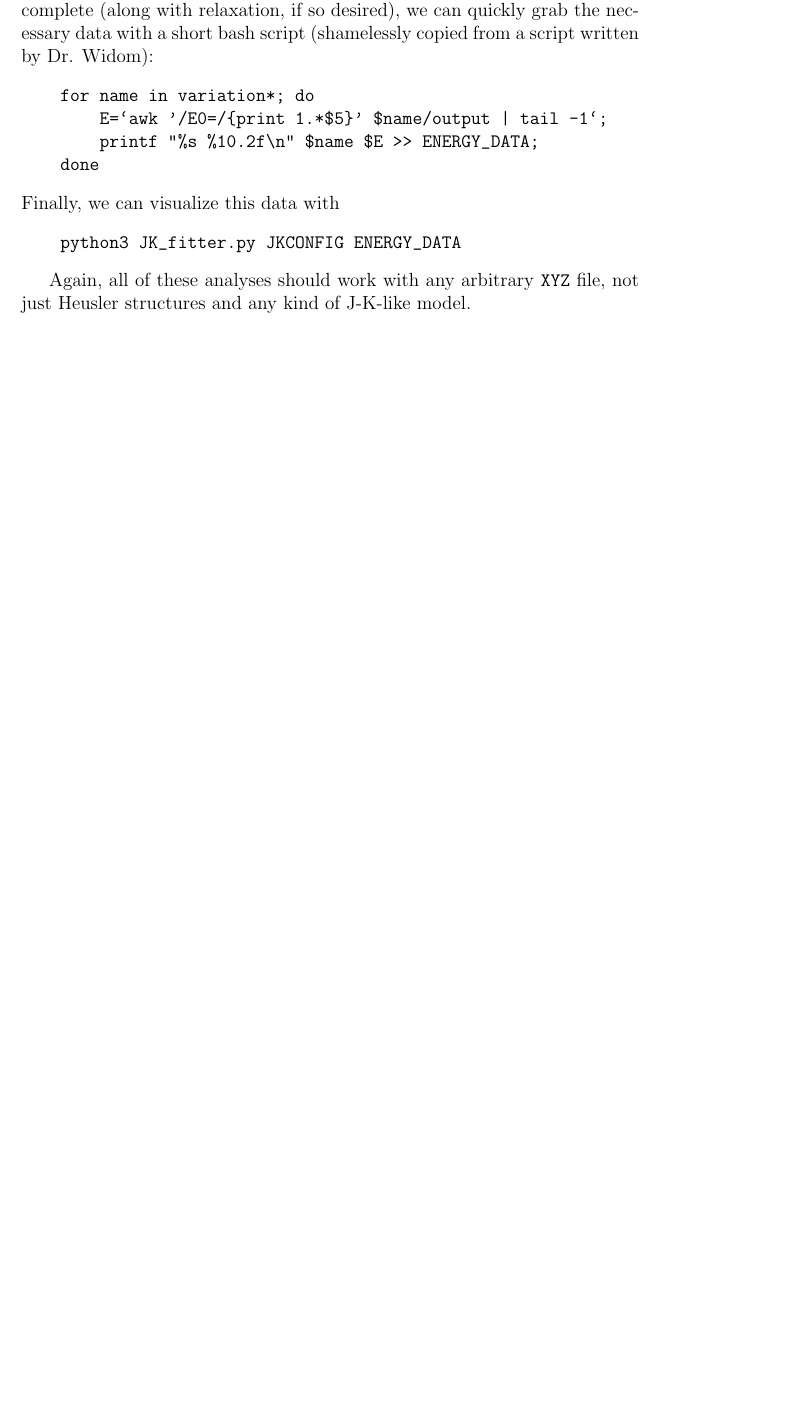
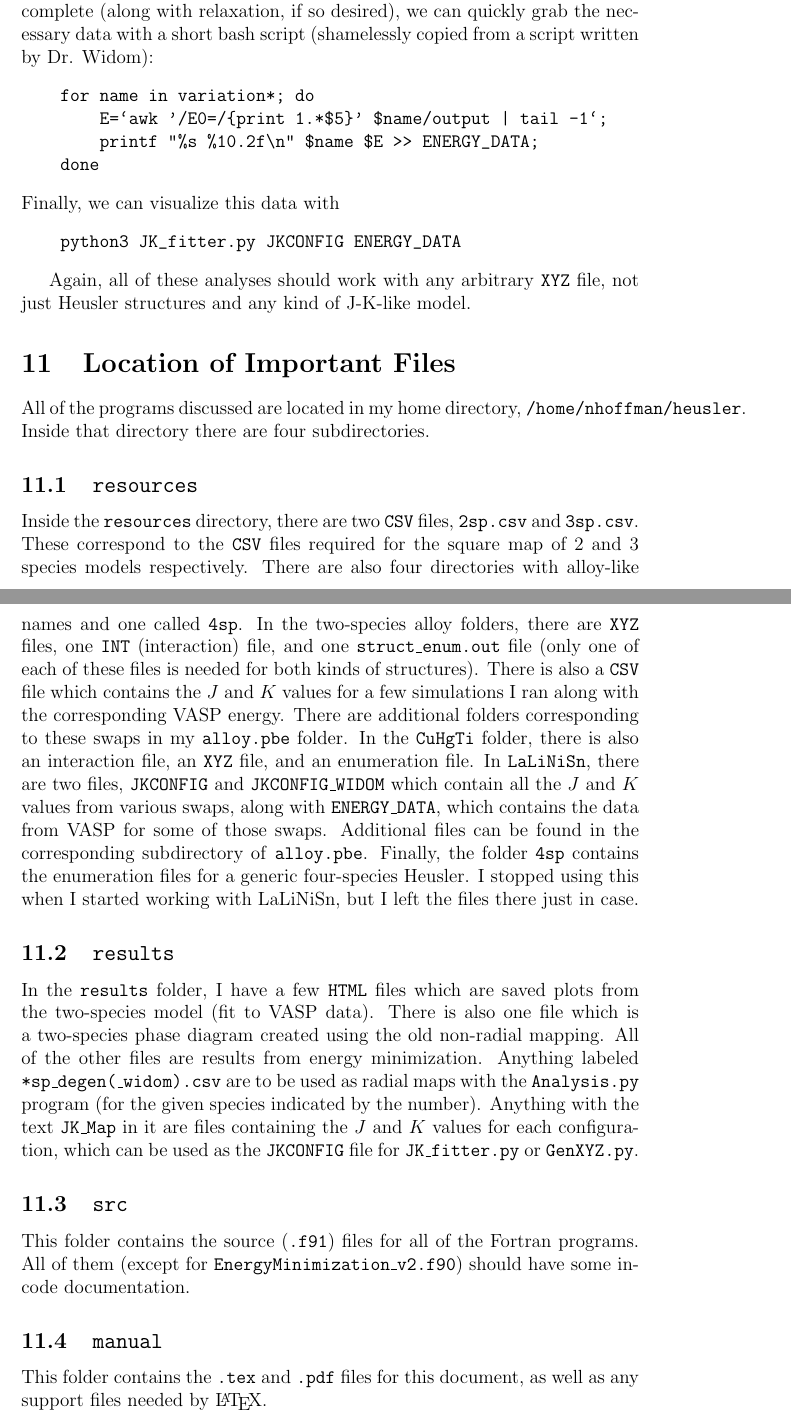
Before and after one commit to denehoffman/heusler, a LaTeX paper (manual/Heusler.tex): part of page 11 of 11 before the commit and two parts of pages 11 and 12 of 12 after it, the two joined at a grey line, cut so that both start at the same text, the shorter picture padded with empty space. Compiled offline with pdfLaTeX.

Commit message:
Add location of important files to manual

```diff
--- a/manual/Heusler.tex
+++ b/manual/Heusler.tex
@@ -241,4 +241,23 @@ Finally, we can visualize this data with
 
 Again, all of these analyses should work with any arbitrary \texttt{XYZ} file, not just Heusler structures and any kind of J-K-like model.
 
+\section{Location of Important Files}
+
+All of the programs discussed are located in my home directory, \texttt{/home/nhoffman/heusler}. Inside that directory there are four subdirectories.
+
+\subsection{\texttt{resources}}
+Inside the \texttt{resources} directory, there are two \texttt{CSV} files, \texttt{2sp.csv} and \texttt{3sp.csv}. These correspond to the \texttt{CSV} files required for the square map of 2 and 3 species models respectively. There are also four directories with alloy-like names and one called \texttt{4sp}. In the two-species alloy folders, there are \texttt{XYZ} files, one \texttt{INT} (interaction) file, and one \texttt{struct\_enum.out} file (only one of each of these files is needed for both kinds of structures). There is also a \texttt{CSV} file which contains the $J$ and $K$ values for a few simulations I ran along with the corresponding VASP energy. There are additional folders corresponding to these swaps in my \texttt{alloy.pbe} folder. In the \texttt{CuHgTi} folder, there is also an interaction file, an \texttt{XYZ} file, and an enumeration file. In \texttt{LaLiNiSn}, there are two files, \texttt{JKCONFIG} and \texttt{JKCONFIG\_WIDOM} which contain all the $J$ and $K$ values from various swaps, along with \texttt{ENERGY\_DATA}, which contains the data from VASP for some of those swaps. Additional files can be found in the corresponding subdirectory of \texttt{alloy.pbe}. Finally, the folder \texttt{4sp} contains the enumeration files for a generic four-species Heusler. I stopped using this when I started working with LaLiNiSn, but I left the files there just in case.
+
+\subsection{\texttt{results}}
+In the \texttt{results} folder, I have a few \texttt{HTML} files which are saved plots from the two-species model (fit to VASP data). There is also one file which is a two-species phase diagram created using the old non-radial mapping. All of the other files are results from energy minimization. Anything labeled \texttt{*sp\_degen(\_widom).csv} are to be used as radial maps with the \texttt{Analysis.py} program (for the given species indicated by the number). Anything with the text \texttt{JK\_Map} in it are files containing the $J$ and $K$ values for each configuration, which can be used as the \texttt{JKCONFIG} file for \texttt{JK\_fitter.py} or \texttt{GenXYZ.py}.
+
+\subsection{\texttt{src}}
+
+This folder contains the source (\texttt{.f91}) files for all of the Fortran programs. All of them (except for \texttt{EnergyMinimization\_v2.f90}) should have some in-code documentation.
+
+\subsection{\texttt{manual}}
+
+This folder contains the \texttt{.tex} and \texttt{.pdf} files for this document, as well as any support files needed by \LaTeX.
+
+
 \end{document}
```
Also changed, not shown: manual/Heusler.pdf, 3 other files.
